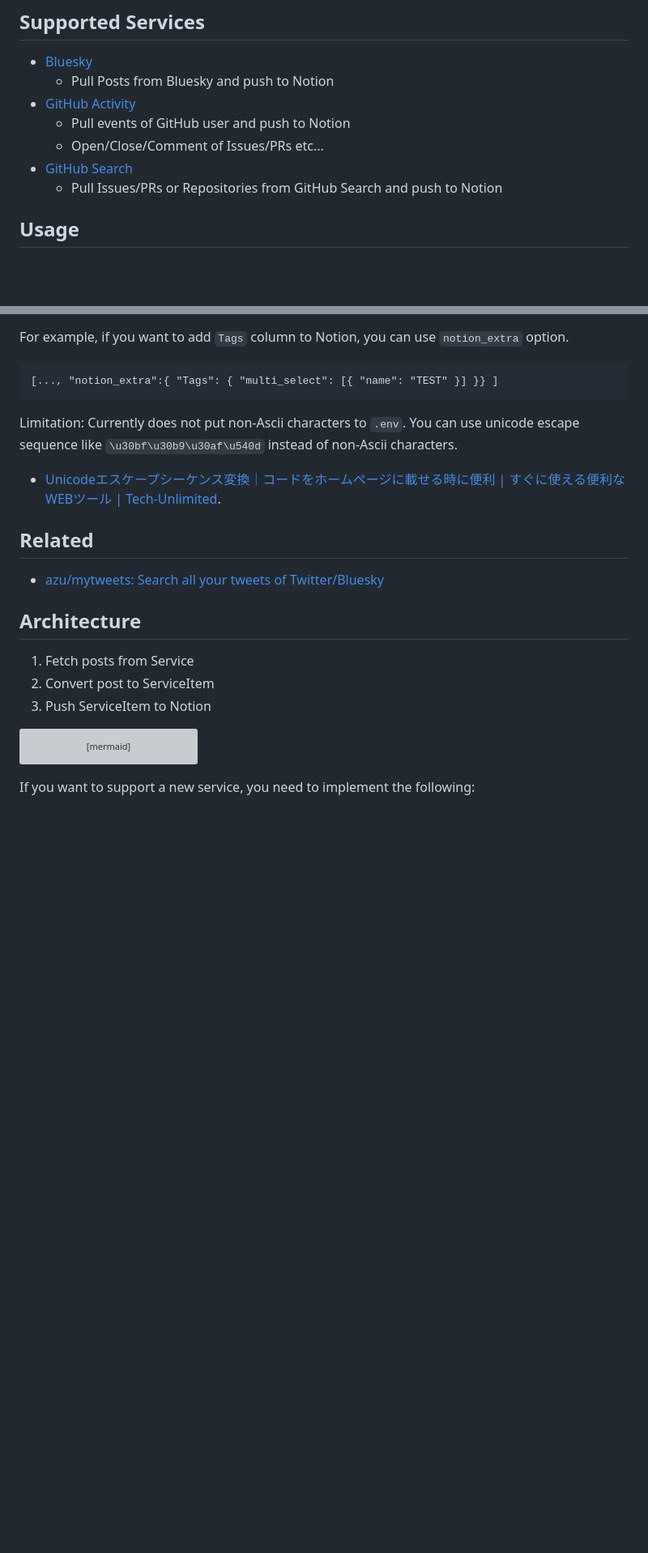
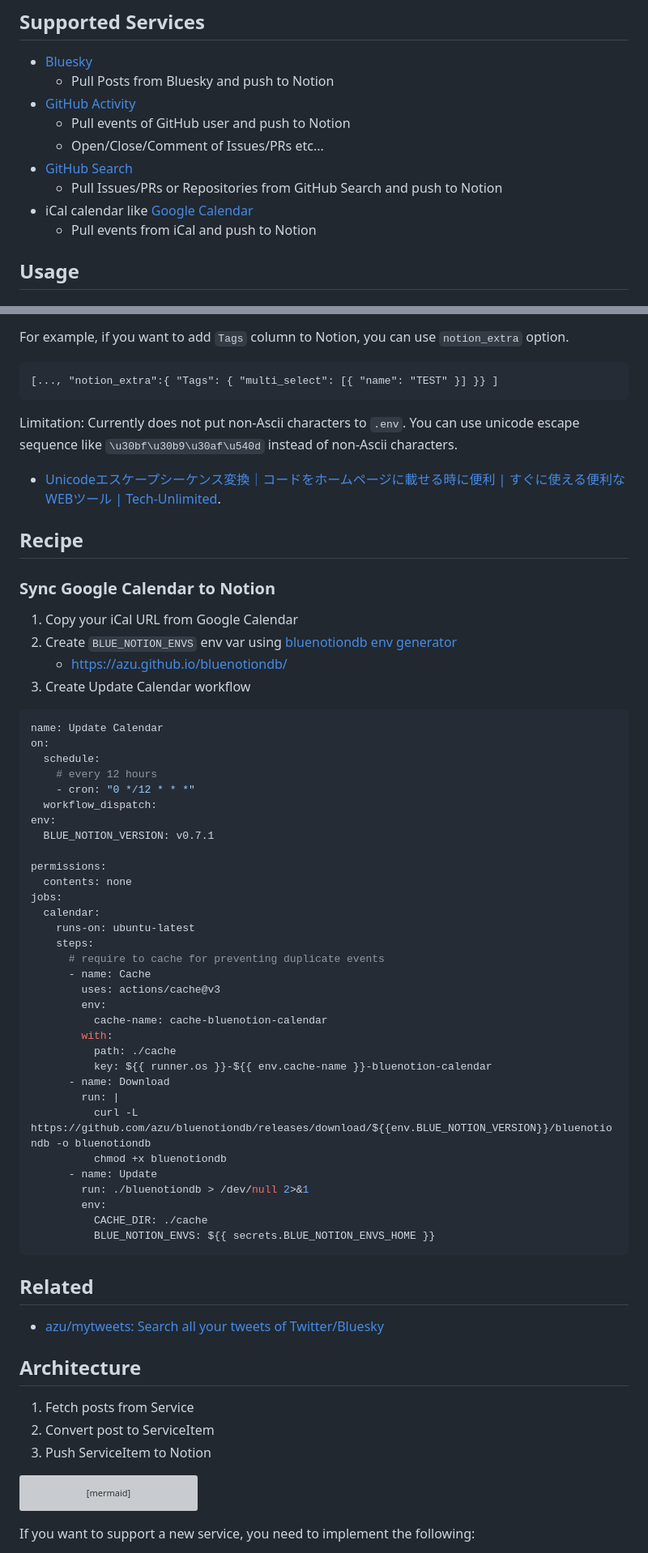
Before and after one commit to azu/bluenotiondb, a Markdown page: README.md, 2 parts joined by grey strips. Shown at 81% size. GitHub-like rendering; blank space fills up the shorter version; grey boxes are pictures that could not be loaded.

Commit message:
Update iCal Support

````diff
--- a/README.md
+++ b/README.md
@@ -18,6 +18,8 @@ I want to create sync DB for Bluesky or Twitter etc...
     - Open/Close/Comment of Issues/PRs etc...
 - [GitHub Search](https://github.com/search)
     - Pull Issues/PRs or Repositories from GitHub Search and push to Notion
+- iCal calendar like [Google Calendar](https://calendar.google.com/)
+    - Pull events from iCal and push to Notion
 
 ## Usage
 
@@ -116,6 +118,51 @@ You can use unicode escape sequence like `\u30bf\u30b9\u30af\u540d` instead of n
 
 - [Unicodeエスケープシーケンス変換｜コードをホームページに載せる時に便利 | すぐに使える便利なWEBツール | Tech-Unlimited](https://tech-unlimited.com/escape-unicode.html).
 
+## Recipe
+
+### Sync Google Calendar to Notion
+
+1. Copy your iCal URL from Google Calendar
+2. Create `BLUE_NOTION_ENVS` env var using [bluenotiondb env generator](https://azu.github.io/bluenotiondb/)
+    - <https://azu.github.io/bluenotiondb/>
+3. Create Update Calendar workflow
+
+```yaml
+name: Update Calendar
+on:
+  schedule:
+    # every 12 hours
+    - cron: "0 */12 * * *"
+  workflow_dispatch:
+env:
+  BLUE_NOTION_VERSION: v0.7.1
+
+permissions:
+  contents: none
+jobs:
+  calendar:
+    runs-on: ubuntu-latest
+    steps:
+      # require to cache for preventing duplicate events
+      - name: Cache
+        uses: actions/cache@v3
+        env:
+          cache-name: cache-bluenotion-calendar
+        with:
+          path: ./cache
+          key: ${{ runner.os }}-${{ env.cache-name }}-bluenotion-calendar
+      - name: Download
+        run: |
+          curl -L https://github.com/azu/bluenotiondb/releases/download/${{env.BLUE_NOTION_VERSION}}/bluenotiondb -o bluenotiondb
+          chmod +x bluenotiondb
+      - name: Update
+        run: ./bluenotiondb > /dev/null 2>&1
+        env:
+          CACHE_DIR: ./cache
+          BLUE_NOTION_ENVS: ${{ secrets.BLUE_NOTION_ENVS_HOME }}
+```
+
+
 ## Related
 
 - [azu/mytweets: Search all your tweets of Twitter/Bluesky](https://github.com/azu/mytweets)
````
